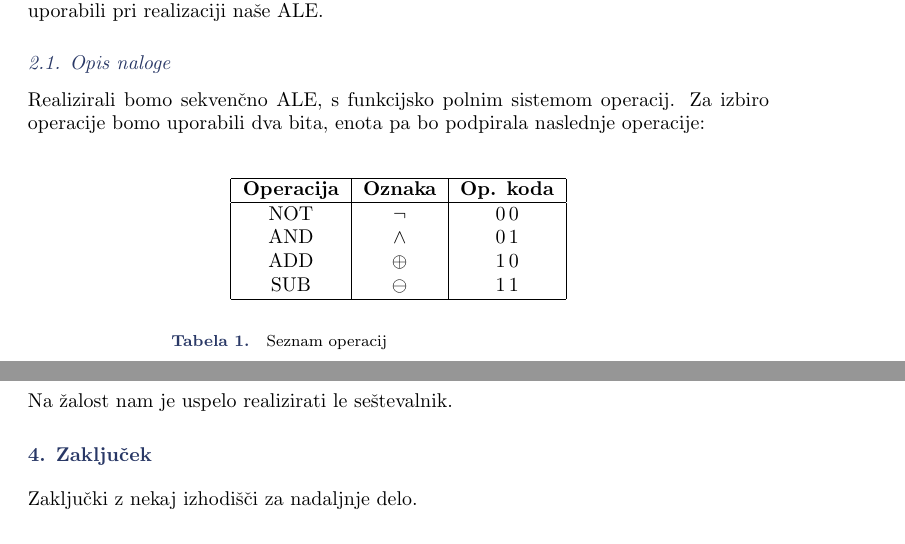
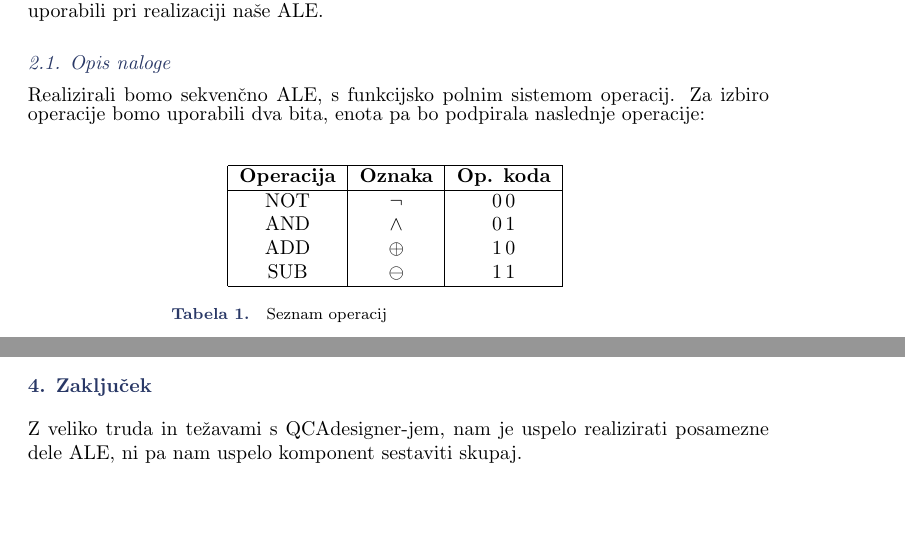
Before and after one commit to HairyFotr/QCA-Sequential-ALU, a LaTeX document (porocilo.tex): two parts of pages 2 and 3 of 6 before the commit and two parts of pages 2 and 6 of 7 after it, joined at a grey line, cut so that both start at the same text, the shorter picture padded with empty space. The pictures show the PDF file porocilo.pdf that the author committed with the source.

Commit message:
Koncno porocilo

```diff
--- a/porocilo.tex
+++ b/porocilo.tex
@@ -9,6 +9,8 @@
 \usepackage{epstopdf}
 % the graphics path
 \graphicspath{{img/}}
+
+\usepackage{float}
 
 % define equation referencing
 \newcommand{\eqref}[1]{(\ref{#1})}
@@ -71,7 +73,7 @@ V tem odseku bomo predstavili nekatere osnovne ideje in odločitve, ki smo jih n
 
 \subsection{Opis naloge}
 Realizirali bomo sekvenčno ALE, s funkcijsko polnim sistemom operacij. Za izbiro operacije bomo uporabili dva bita, enota pa bo podpirala naslednje operacije:\\
-\begin{table}[h!]
+\begin{table}[H]
 \begin{center}
 \begin{tabular}{ | c | c | c | }\hline
 \textbf{Operacija} & \textbf{Oznaka} & \textbf{Op. koda} \\ \hline
@@ -120,6 +121,3 @@ Konjunkcijo (operacijo AND) smo realizirali z majoritetnimi vrati, ki imajo eneg
 \end{figure}
 
 \subsection{Seštevalnik/odštevalnik}
-Seštevalnik in odštevalnik (operaciji ADD in SUB), smo želeli realizirali skupaj -- pri odštevanju bi drugo število negirali in mu pri prvem bitu prišteli 1, kot da bi bilo zapisano v predstavitvi z dvojnim komplementom.\\
-\ \\
-Na žalost nam je uspelo realizirati le seštevalnik.
@@ -132,7 +131,7 @@ Na žalost nam je uspelo realizirati le seštevalnik.
 \end{center}
 \end{figure}
 
-\begin{figure}[h!]
+\begin{figure}[H]
 \includegraphics[width=14cm]{vezja/img/adder}
 \caption{Seštevalnik}
 \label{sestevalnik}
@@ -141,7 +140,7 @@ Na žalost nam je uspelo realizirati le seštevalnik.
 %
 %%
 \section{Zaključek}
-Zaključki z nekaj izhodišči za nadaljnje delo.
+Z veliko truda in težavami s QCAdesigner-jem, nam je uspelo realizirati posamezne dele ALE, ni pa nam uspelo komponent sestaviti skupaj.
 
 %
 %%
```
Also changed, not shown: porocilo.pdf, porocilo.tex (12 more changed lines).
